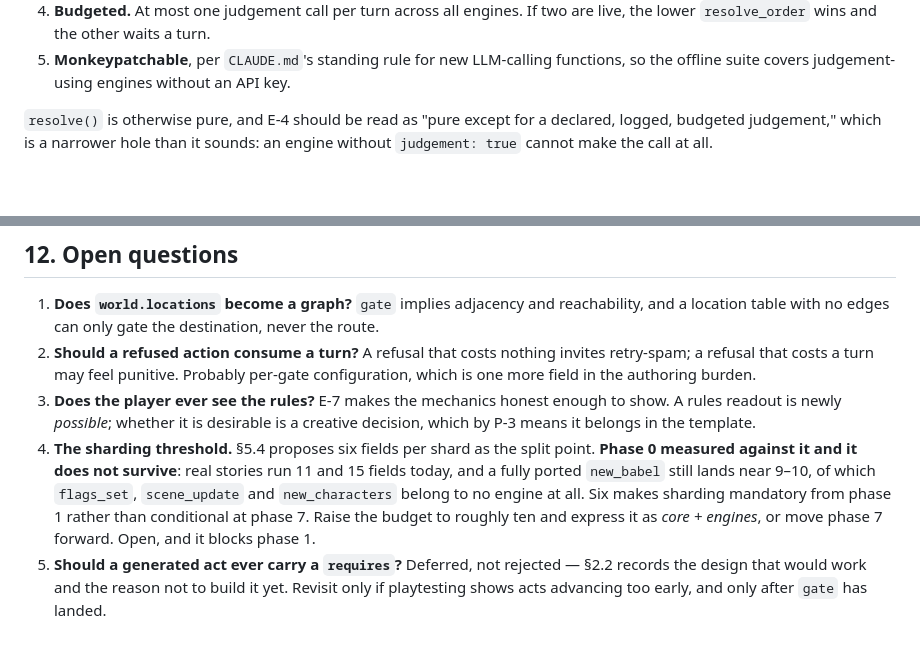
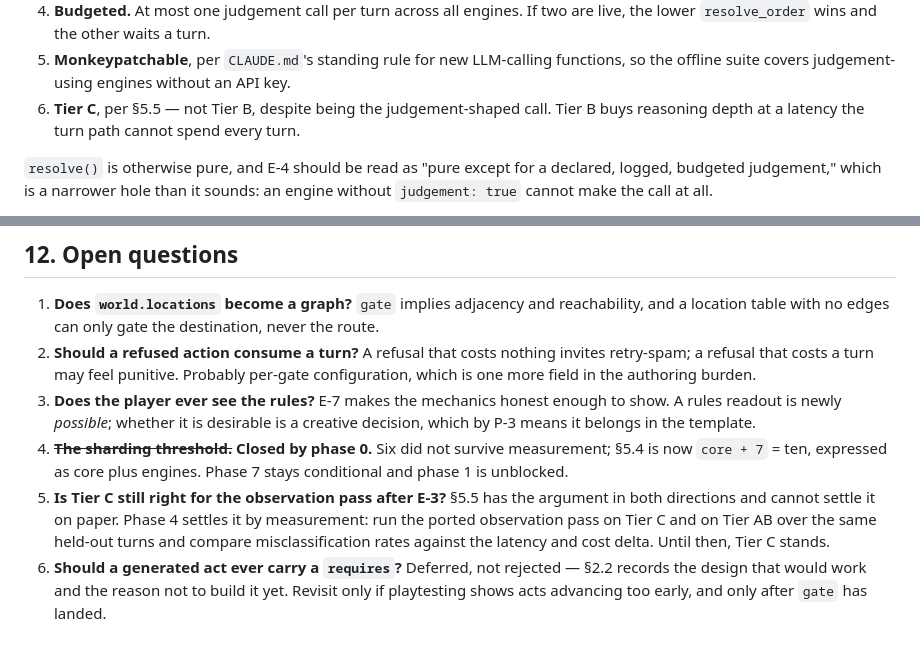
Before and after one commit to joemoney/Palimpsest, a Markdown page: docs/ENGINE_V2_SPEC.md, 2 parts joined by grey strips. Rendered like a GitHub page; blank space fills up the shorter version.

```diff
--- a/docs/ENGINE_V2_SPEC.md
+++ b/docs/ENGINE_V2_SPEC.md
@@ -516,6 +578,8 @@ predicate**. Conditions, all mandatory:
    the lower `resolve_order` wins and the other waits a turn.
 5. **Monkeypatchable**, per `CLAUDE.md`'s standing rule for new LLM-calling functions, so
    the offline suite covers judgement-using engines without an API key.
+6. **Tier C**, per §5.5 — not Tier B, despite being the judgement-shaped call. Tier B buys
+   reasoning depth at a latency the turn path cannot spend every turn.
 
 `resolve()` is otherwise pure, and E-4 should be read as "pure except for a declared,
 logged, budgeted judgement," which is a narrower hole than it sounds: an engine without
@@ -831,13 +895,13 @@ than a guideline.
 3. **Does the player ever see the rules?** E-7 makes the mechanics honest enough to show. A
    rules readout is newly *possible*; whether it is desirable is a creative decision, which by
    P-3 means it belongs in the template.
-4. **The sharding threshold.** §5.4 proposes six fields per shard as the split point.
-   **Phase 0 measured against it and it does not survive**: real stories run 11 and 15
-   fields today, and a fully ported `new_babel` still lands near 9–10, of which
-   `flags_set`, `scene_update` and `new_characters` belong to no engine at all. Six makes
-   sharding mandatory from phase 1 rather than conditional at phase 7. Raise the budget to
-   roughly ten and express it as *core + engines*, or move phase 7 forward. Open, and it
-   blocks phase 1.
-5. **Should a generated act ever carry a `requires`?** Deferred, not rejected — §2.2 records
+4. ~~**The sharding threshold.**~~ **Closed by phase 0.** Six did not survive measurement;
+   §5.4 is now `core + 7` = ten, expressed as core plus engines. Phase 7 stays conditional
+   and phase 1 is unblocked.
+5. **Is Tier C still right for the observation pass after E-3?** §5.5 has the argument in
+   both directions and cannot settle it on paper. Phase 4 settles it by measurement: run the
+   ported observation pass on Tier C and on Tier AB over the same held-out turns and compare
+   misclassification rates against the latency and cost delta. Until then, Tier C stands.
+6. **Should a generated act ever carry a `requires`?** Deferred, not rejected — §2.2 records
    the design that would work and the reason not to build it yet. Revisit only if playtesting
    shows acts advancing too early, and only after `gate` has landed.
```
Also changed, not shown: other parts of docs/ENGINE_V2_SPEC.md (+63 -1 lines), docs/ENGINE_V2_PHASES.md (+23 -12 lines).
